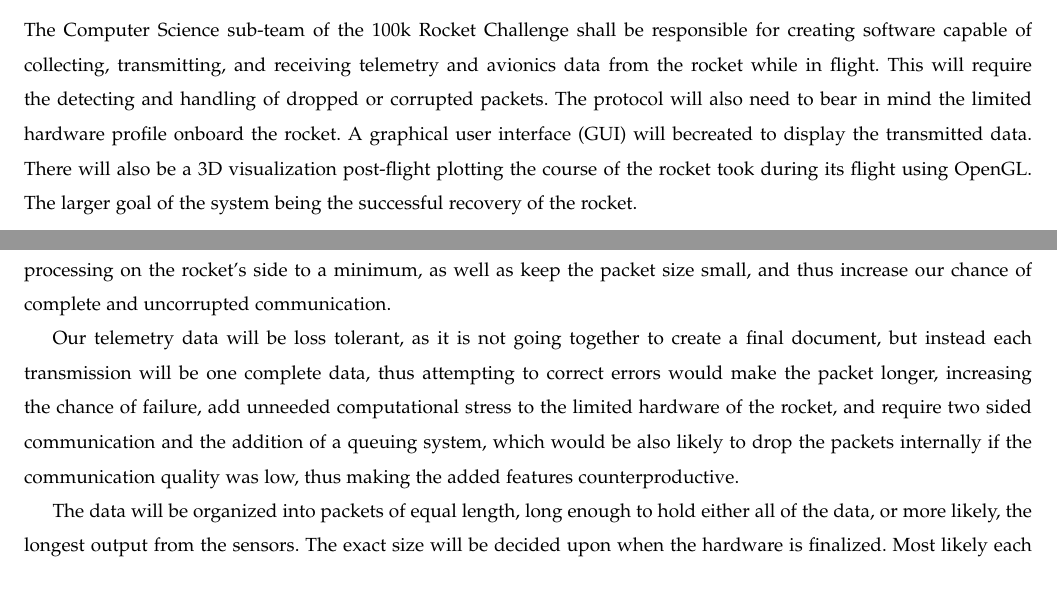
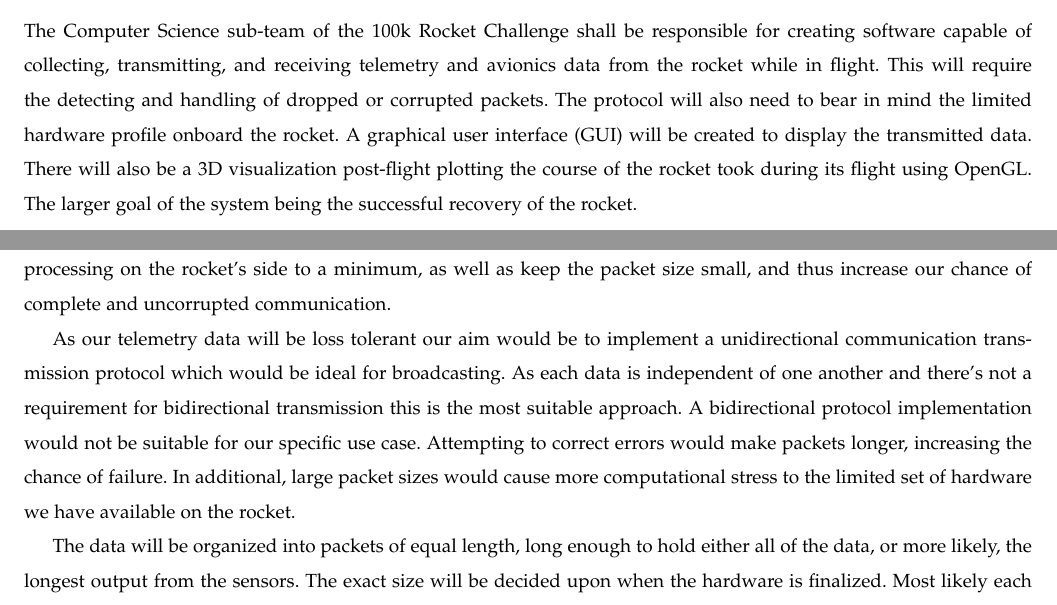
Before and after one commit to upthagrg/100kRocketryAvionics2017-18, a LaTeX paper (docs/problemstatement-final/problemstatement.tex): two parts of page 3 of 4, joined at a grey line, cut so that both start at the same text. Compiled offline with pdfLaTeX; a missing font is replaced by an installed copy or a similar font; a LaTeX package or settings file that is missing is left out.

Commit message:
changed wording, fixed some small errors.

```diff
--- a/docs/problemstatement-final/problemstatement.tex
+++ b/docs/problemstatement-final/problemstatement.tex
@@ -80,11 +80,11 @@
 
 % 8. now you write!
 \section{Definition of Problem}
-The Computer Science sub-team of the 100k Rocket Challenge shall be responsible for creating software capable of collecting, transmitting, and receiving telemetry and avionics data from the rocket while in flight. This will require the detecting and handling of dropped or corrupted packets. The protocol will also need to bear in mind the limited hardware profile onboard the rocket. A graphical user interface (GUI) will becreated to display the transmitted data. There will also be a 3D visualization post-flight plotting the course of the rocket took during its flight using OpenGL. The larger goal of the system being the successful recovery of the rocket.\par
+The Computer Science sub-team of the 100k Rocket Challenge shall be responsible for creating software capable of collecting, transmitting, and receiving telemetry and avionics data from the rocket while in flight. This will require the detecting and handling of dropped or corrupted packets. The protocol will also need to bear in mind the limited hardware profile onboard the rocket. A graphical user interface (GUI) will be created to display the transmitted data. There will also be a 3D visualization post-flight plotting the course of the rocket took during its flight using OpenGL. The larger goal of the system being the successful recovery of the rocket.\par
 
 \section{Proposed Solution}
 The proposed solution is the creation of a transmission protocol for transmitting the data from the rocket back to the ground station. This protocol shall be based off of the User Datagram Protocol (UDP), used in modern media streaming applications online. A protocol based off of UDP would be an appropriate solution to this problem, since UDP is fast and lightweight. The lightweight nature of this protocol would be beneficial, most importantly when considering the relative lower specifications of a micro controller, such as the Telemega, that will most likely be used as the main board in the final rocket. We expect to be transmitting packets several times a second, more than enough data to track and collect the rocket. Since several packets will be transmitted and not all of them absolutely necessary, we will not attempt to correct any errors, but instead focus on detecting errors, and dropping a packet if it is corrupted. This will keep the processing on the rocket’s side to a minimum, as well as keep the packet size small, and thus increase our chance of complete and uncorrupted communication.  \par
-Our telemetry data will be loss tolerant, as it is not going together to create a final document, but instead each transmission will be one complete data, thus attempting to correct errors would make the packet longer, increasing the chance of failure, add unneeded computational stress to the limited hardware of the rocket, and require two sided communication and the addition of a queuing system, which would be also likely to drop the packets internally if the communication quality was low, thus making the added features counterproductive. \par
-The data will be organized into packets of equal length, long enough to hold either all of the data, or more likely, the longest output from the sensors. The exact size will be decided upon when the hardware is finalized. Most likely each sensor will get to transmit one at a time in a round robin style, to minimize packet sizes. The data will also be converted into JSON format or something similar, for easier interpretation and use with existing tools. Each packet will carry a parity bit to allow for fairly quick detection of errors. A kalmin filter will also then examine the data and compare it to an ideal mathematical model. \par
+As our telemetry data will be loss tolerant our aim would be to implement a unidirectional communication transmission protocol which would be ideal for broadcasting. As each data is independent of one another and there's not a requirement for bidirectional transmission this is the most suitable approach. A bidirectional protocol implementation would not be suitable for our specific use case.  Attempting to correct errors would make packets longer, increasing the chance of failure. In additional, large packet sizes would cause more computational stress to the limited set of hardware we have available on the rocket.
+\par The data will be organized into packets of equal length, long enough to hold either all of the data, or more likely, the longest output from the sensors. The exact size will be decided upon when the hardware is finalized. Most likely each sensor will get to transmit one at a time in a round robin style, to minimize packet sizes. The data will also be converted into JSON format or something similar, for easier interpretation and use with existing tools. Each packet will carry a parity bit to allow for fairly quick detection of errors. A kalmin filter will also then examine the data and compare it to an ideal mathematical model. \par
 All of the retrieved data will be stored at the ground station for later review as well as the tracking of the rocket while it is in flight. This data will be displayed at a reduced rate such that it is possible for the rocket to be tracked. This would mean formatting the data in such a way that it is human readable and updated at a speed reduced enough for humans to keep up. All of this will be handled by fairly simple algorithms on the ground station side, and not done on the rocket, as this would cause undue stress on the reduced hardware profile. The data will then be used to update the GUI. \par
 
```
Also changed, not shown: docs/problemstatement-final/problemstatement.tex (2 more changed lines).
